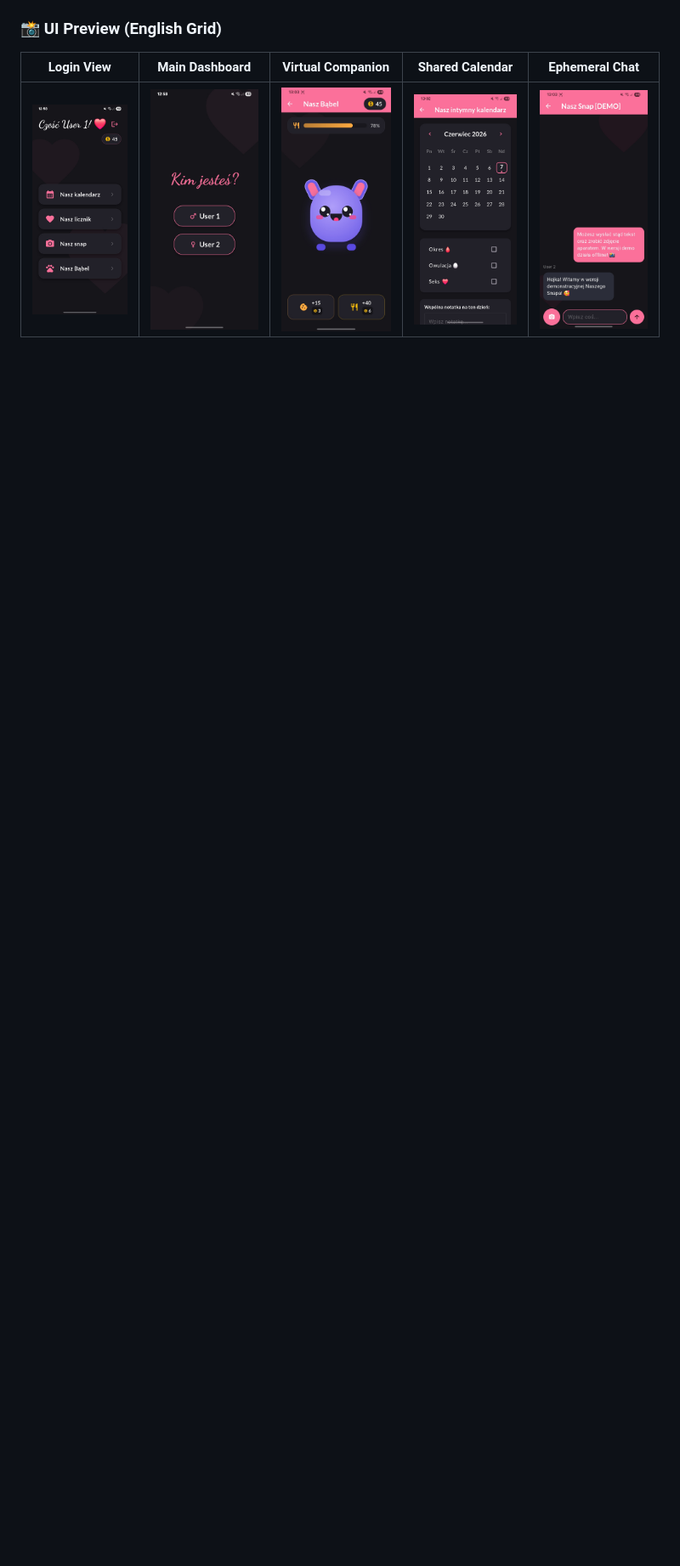
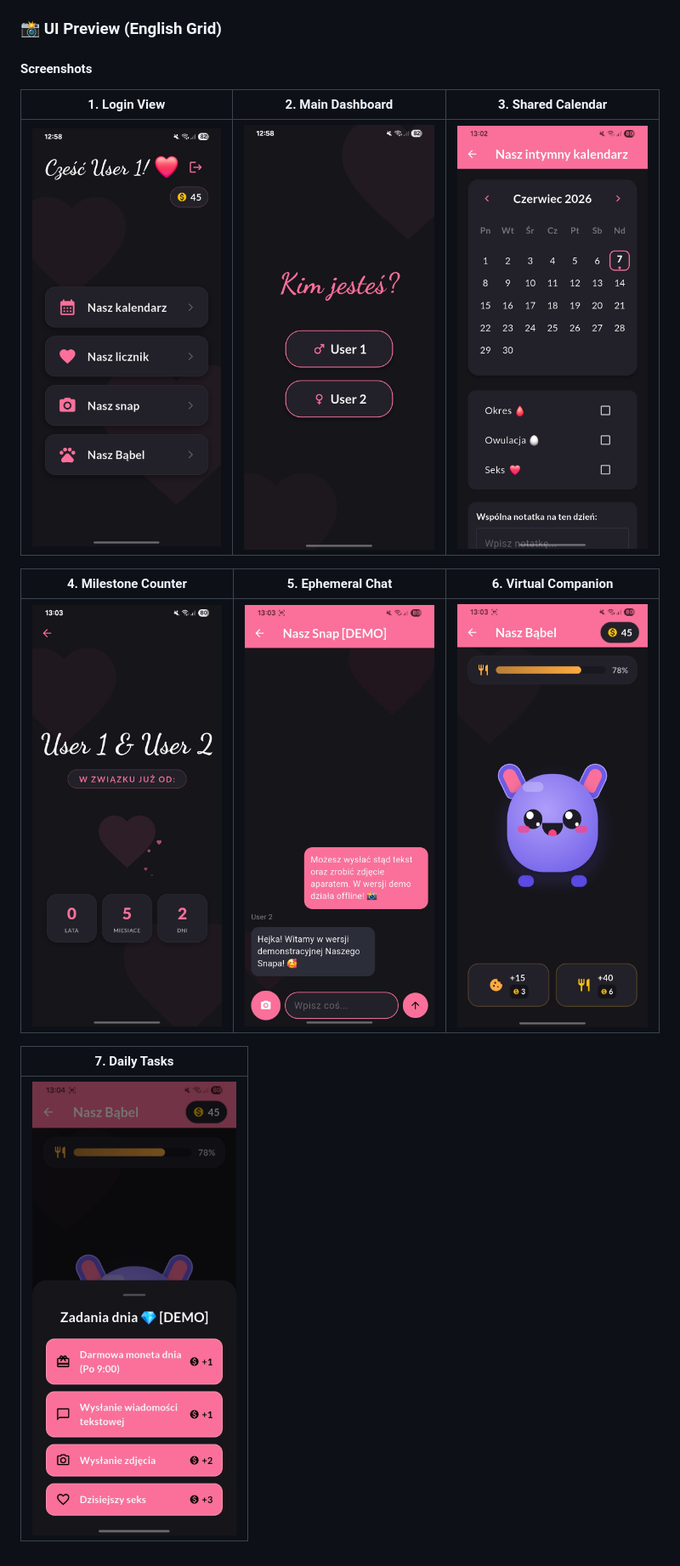
Before and after one commit to sabucewicz/our_app_demo, a Markdown page: README.md, the part around one of its changes. Shown at 85% size. Drawn GitHub-style; blank space fills up the shorter version.

```diff
--- a/README.md
+++ b/README.md
@@ -77,5 +79,15 @@ This repository represents a **fully anonymized Showroom Demo build**. To protec
 ### 📸 UI Preview (English Grid)
 
-|                  Login View                   |                Main Dashboard                 |               Virtual Companion               |                 Shared Calendar                  |                  Ephemeral Chat                  |
-| :-------------------------------------------: | :-------------------------------------------: | :-------------------------------------------: | :----------------------------------------------: | :----------------------------------------------: |
-| <img src="screenshots/user1.png" width="170"> | <img src="screenshots/lobby.png" width="170"> | <img src="screenshots/babel.png" width="170"> | <img src="screenshots/calendar.png" width="170"> | <img src="screenshots/snapchat.png" width="170"> |
+#### Screenshots
+
+|                 1. Login View                 |               2. Main Dashboard               |                3. Shared Calendar                |
+| :-------------------------------------------: | :-------------------------------------------: | :----------------------------------------------: |
+| <img src="screenshots/user1.png" width="240"> | <img src="screenshots/lobby.png" width="240"> | <img src="screenshots/calendar.png" width="240"> |
+
+|              4. Milestone Counter               |                5. Ephemeral Chat                 |             6. Virtual Companion              |
+| :---------------------------------------------: | :----------------------------------------------: | :-------------------------------------------: |
+| <img src="screenshots/counter.png" width="240"> | <img src="screenshots/snapchat.png" width="240"> | <img src="screenshots/babel.png" width="240"> |
+
+|                  7. Daily Tasks                   |
+| :-----------------------------------------------: |
+| <img src="screenshots/dailytask.png" width="240"> |
```
Also changed, not shown: other parts of README.md (+11 -9 lines).
